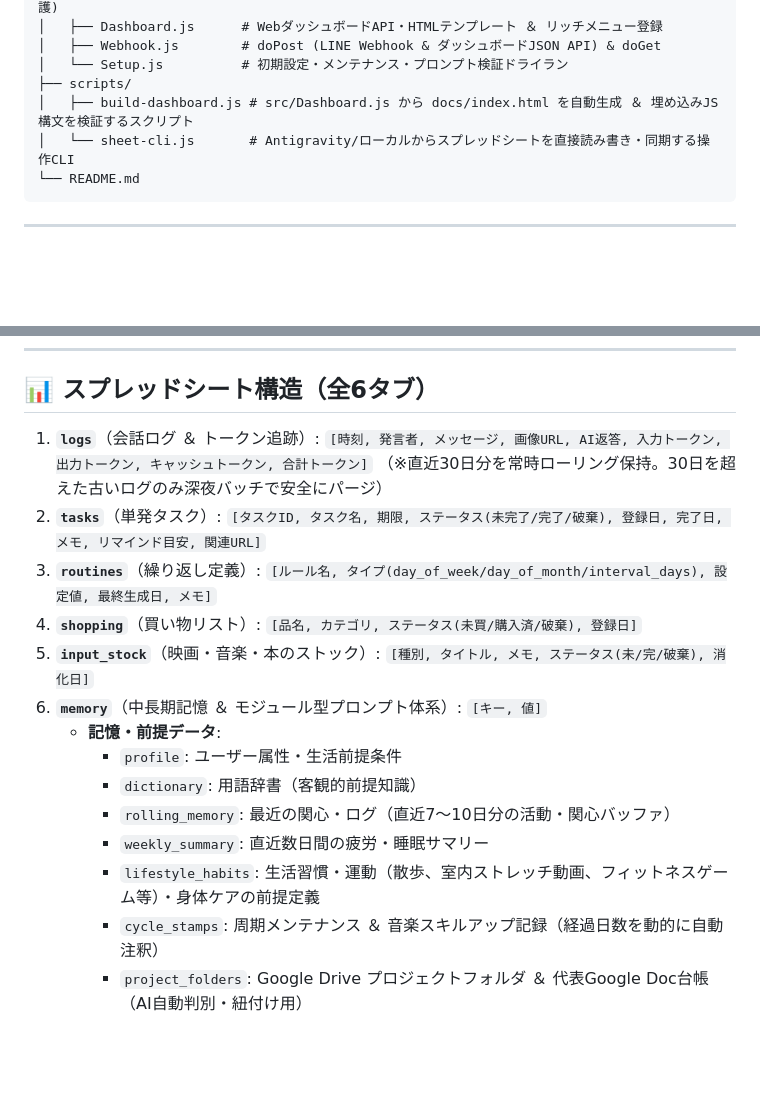
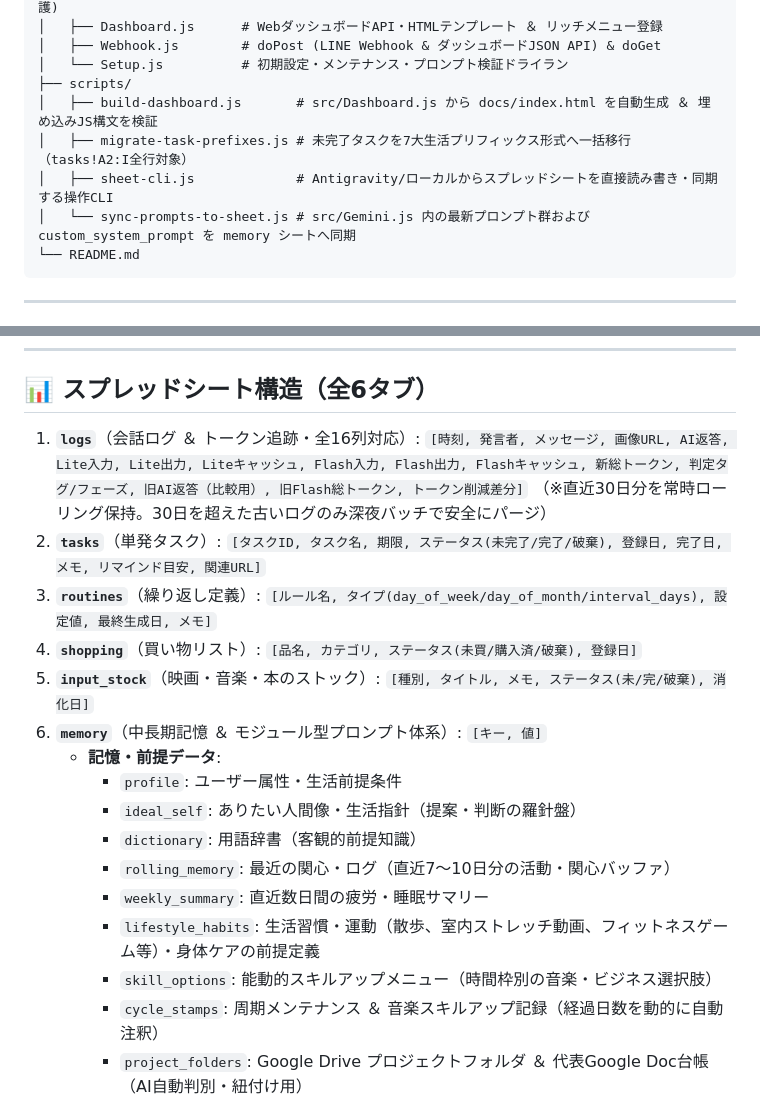
Before and after one commit to agehapia13-art/daily-companion, a Markdown page: README.md, 2 parts joined by grey strips. GitHub-like rendering; blank space fills up the shorter version.

````diff
--- a/README.md
+++ b/README.md
@@ -186,8 +186,10 @@
 │   ├── Webhook.js        # doPost (LINE Webhook & ダッシュボードJSON API) & doGet
 │   └── Setup.js          # 初期設定・メンテナンス・プロンプト検証ドライラン
 ├── scripts/
-│   ├── build-dashboard.js # src/Dashboard.js から docs/index.html を自動生成 ＆ 埋め込みJS構文を検証するスクリプト
-│   └── sheet-cli.js       # Antigravity/ローカルからスプレッドシートを直接読み書き・同期する操作CLI
+│   ├── build-dashboard.js       # src/Dashboard.js から docs/index.html を自動生成 ＆ 埋め込みJS構文を検証
+│   ├── migrate-task-prefixes.js # 未完了タスクを7大生活プリフィックス形式へ一括移行（tasks!A2:I全行対象）
+│   ├── sheet-cli.js             # Antigravity/ローカルからスプレッドシートを直接読み書き・同期する操作CLI
+│   └── sync-prompts-to-sheet.js # src/Gemini.js 内の最新プロンプト群および custom_system_prompt を memory シートへ同期
 └── README.md
 ```
 
@@ -220,8 +222,8 @@ Google Apps Script プロジェクトの「プロジェクトの設定」>「ス
 
 ## 📊 スプレッドシート構造（全6タブ）
 
-1. **`logs`**（会話ログ ＆ トークン追跡）:
-   `[時刻, 発言者, メッセージ, 画像URL, AI返答, 入力トークン, 出力トークン, キャッシュトークン, 合計トークン]`
+1. **`logs`**（会話ログ ＆ トークン追跡・全16列対応）:
+   `[時刻, 発言者, メッセージ, 画像URL, AI返答, Lite入力, Lite出力, Liteキャッシュ, Flash入力, Flash出力, Flashキャッシュ, 新総トークン, 判定タグ/フェーズ, 旧AI返答（比較用）, 旧Flash総トークン, トークン削減差分]`
    （※直近30日分を常時ローリング保持。30日を超えた古いログのみ深夜バッチで安全にパージ）
 2. **`tasks`**（単発タスク）:
    `[タスクID, タスク名, 期限, ステータス(未完了/完了/破棄), 登録日, 完了日, メモ, リマインド目安, 関連URL]`
@@ -234,10 +236,12 @@ Google Apps Script プロジェクトの「プロジェクトの設定」>「ス
 6. **`memory`**（中長期記憶 ＆ モジュール型プロンプト体系）: `[キー, 値]`
    - **記憶・前提データ**:
      - `profile`: ユーザー属性・生活前提条件
+     - `ideal_self`: ありたい人間像・生活指針（提案・判断の羅針盤）
      - `dictionary`: 用語辞書（客観的前提知識）
      - `rolling_memory`: 最近の関心・ログ（直近7〜10日分の活動・関心バッファ）
      - `weekly_summary`: 直近数日間の疲労・睡眠サマリー
      - `lifestyle_habits`: 生活習慣・運動（散歩、室内ストレッチ動画、フィットネスゲーム等）・身体ケアの前提定義
+     - `skill_options`: 能動的スキルアップメニュー（時間枠別の音楽・ビジネス選択肢）
      - `cycle_stamps`: 周期メンテナンス ＆ 音楽スキルアップ記録（経過日数を動的に自動注釈）
      - `project_folders`: Google Drive プロジェクトフォルダ ＆ 代表Google Doc台帳（AI自動判別・紐付け用）
      - `project_root_ids`: 7大カテゴリ親フォルダIDキャッシュJSON（API応答高速化用）
````
Also changed, not shown: other parts of README.md (+19 -14 lines).
